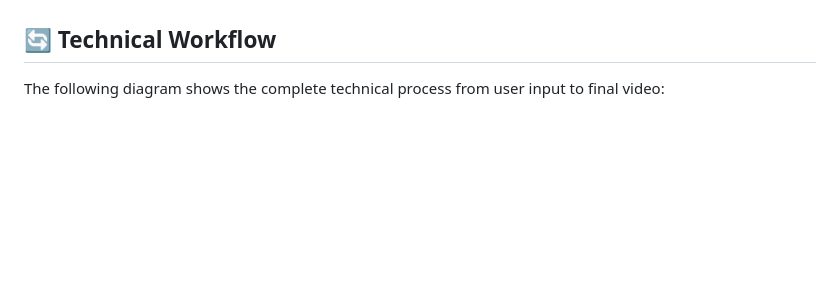
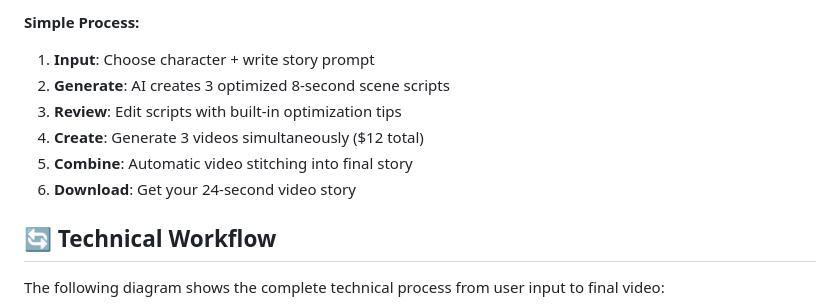
Before and after one commit to ccdmndkut/Veo3-Chain, a Markdown page: README.md, the part around one of its changes. Rendered like a GitHub page; blank space fills up the shorter version.

```diff
--- a/README.md
+++ b/README.md
@@ -9,3 +35,10 @@ A tool to generate 24-second video stories using Google's Veo3 API by chaining t
+**Simple Process:**
+1. **Input**: Choose character + write story prompt
+2. **Generate**: AI creates 3 optimized 8-second scene scripts
+3. **Review**: Edit scripts with built-in optimization tips
+4. **Create**: Generate 3 videos simultaneously ($12 total)
+5. **Combine**: Automatic video stitching into final story
+6. **Download**: Get your 24-second video story
 
 ## 🔄 Technical Workflow
 
```
Also changed, not shown: other parts of README.md (+26 -0 lines), SLIDE_DIAGRAM.md (added, +52 -0 lines).
